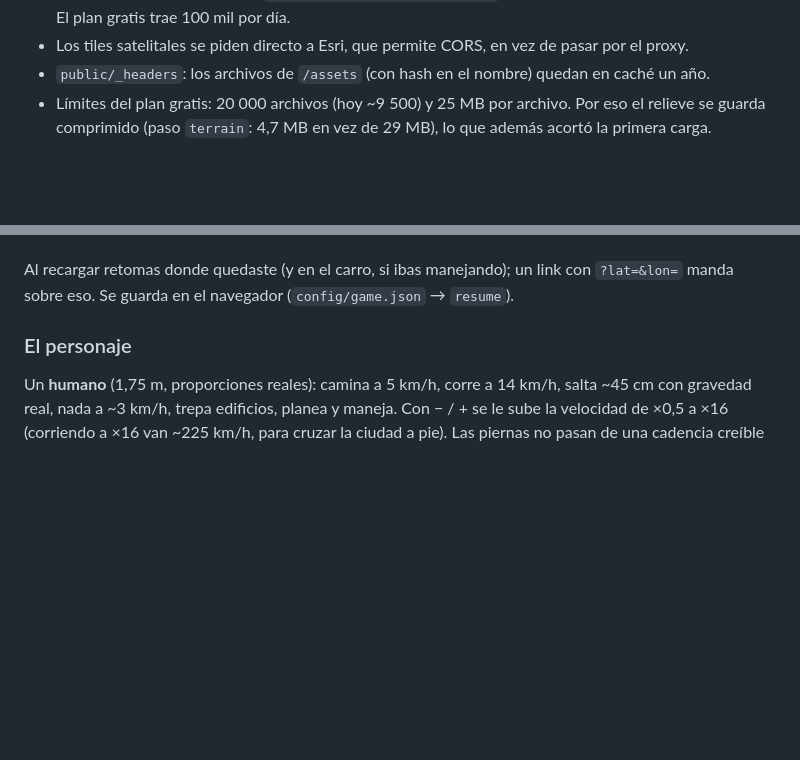
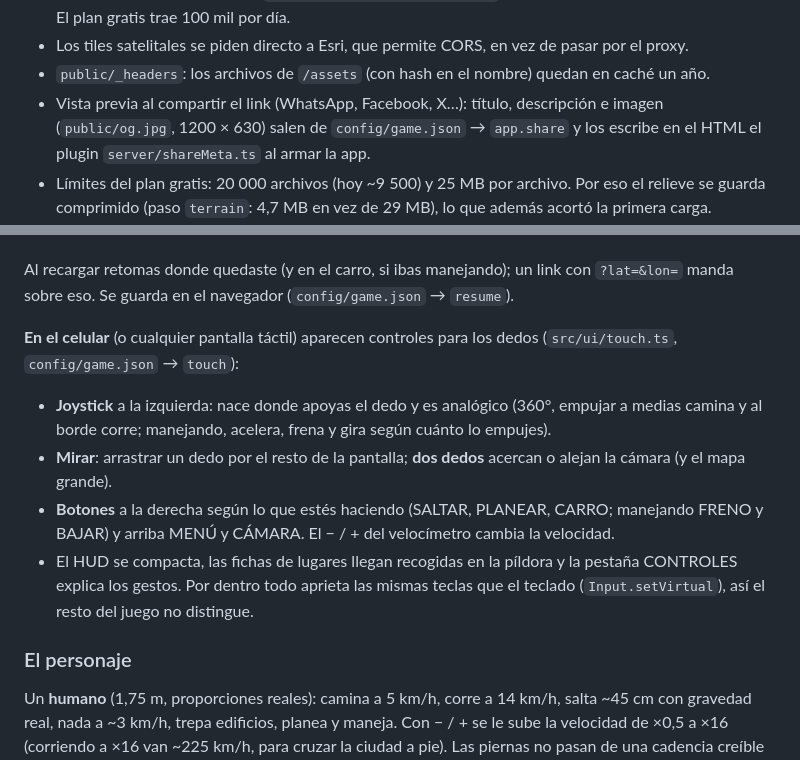
Before and after one commit to Javiervinus/kuntur3d, a Markdown page: README.md, 2 parts joined by grey strips. Rendered like a GitHub page; blank space fills up the shorter version.

Commit message:
docs(readme): document touch controls and share preview

```diff
--- a/README.md
+++ b/README.md
@@ -77,6 +77,9 @@ npm run deploy   # typecheck + vite build + wrangler deploy
   el plugin de Vite). El plan gratis trae 100 mil por día.
 - Los tiles satelitales se piden directo a Esri, que permite CORS, en vez de pasar por el proxy.
 - `public/_headers`: los archivos de `/assets` (con hash en el nombre) quedan en caché un año.
+- Vista previa al compartir el link (WhatsApp, Facebook, X…): título, descripción e imagen
+  (`public/og.jpg`, 1200 × 630) salen de `config/game.json` → `app.share` y los escribe en el HTML
+  el plugin `server/shareMeta.ts` al armar la app.
 - Límites del plan gratis: 20 000 archivos (hoy ~9 500) y 25 MB por archivo. Por eso el relieve
   se guarda comprimido (paso `terrain`: 4,7 MB en vez de 29 MB), lo que además acortó la
   primera carga.
@@ -110,6 +113,19 @@ pausa → CONTROLES.
 
 Al recargar retomas donde quedaste (y en el carro, si ibas manejando); un link con
 `?lat=&lon=` manda sobre eso. Se guarda en el navegador (`config/game.json` → `resume`).
+
+**En el celular** (o cualquier pantalla táctil) aparecen controles para los dedos
+(`src/ui/touch.ts`, `config/game.json` → `touch`):
+
+- **Joystick** a la izquierda: nace donde apoyas el dedo y es analógico (360°, empujar a medias
+  camina y al borde corre; manejando, acelera, frena y gira según cuánto lo empujes).
+- **Mirar**: arrastrar un dedo por el resto de la pantalla; **dos dedos** acercan o alejan la cámara
+  (y el mapa grande).
+- **Botones** a la derecha según lo que estés haciendo (SALTAR, PLANEAR, CARRO; manejando FRENO y
+  BAJAR) y arriba MENÚ y CÁMARA. El − / + del velocímetro cambia la velocidad.
+- El HUD se compacta, las fichas de lugares llegan recogidas en la píldora y la pestaña
+  CONTROLES explica los gestos. Por dentro todo aprieta las mismas teclas que el teclado
+  (`Input.setVirtual`), así el resto del juego no distingue.
 
 ### El personaje
 
```
